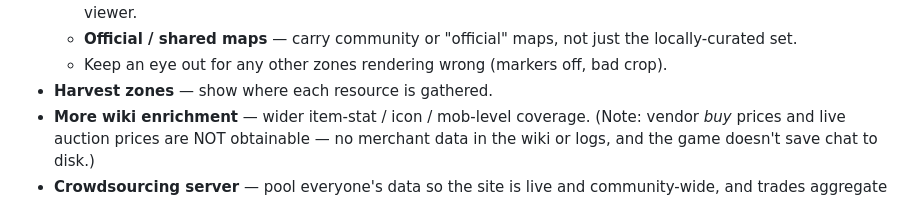
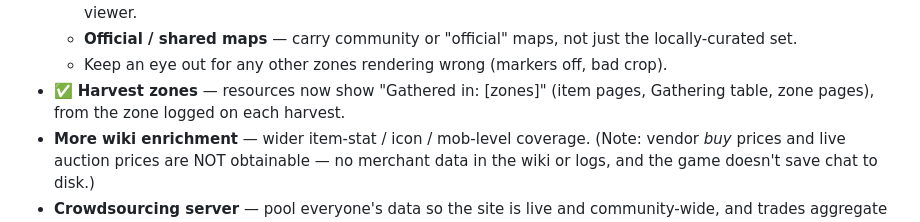
Before and after one commit to Boisteroux/mnm-tools, a Markdown page: ROADMAP.md, the part around the change. Drawn GitHub-style.

Commit message:
Roadmap: harvest zones shipped
Co-Authored-By: Claude Opus 4.8 <noreply@anthropic.com>

```diff
--- a/ROADMAP.md
+++ b/ROADMAP.md
@@ -69,7 +69,8 @@ your phone: edit this file on github.com (pencil icon → commit), or open an Is
   - **Official / shared maps** — carry community or "official" maps, not just the
     locally-curated set.
   - Keep an eye out for any other zones rendering wrong (markers off, bad crop).
-- **Harvest zones** — show where each resource is gathered.
+- ✅ **Harvest zones** — resources now show "Gathered in: [zones]" (item pages,
+  Gathering table, zone pages), from the zone logged on each harvest.
 - **More wiki enrichment** — wider item-stat / icon / mob-level coverage.
   (Note: vendor *buy* prices and live auction prices are NOT obtainable — no
   merchant data in the wiki or logs, and the game doesn't save chat to disk.)
```
